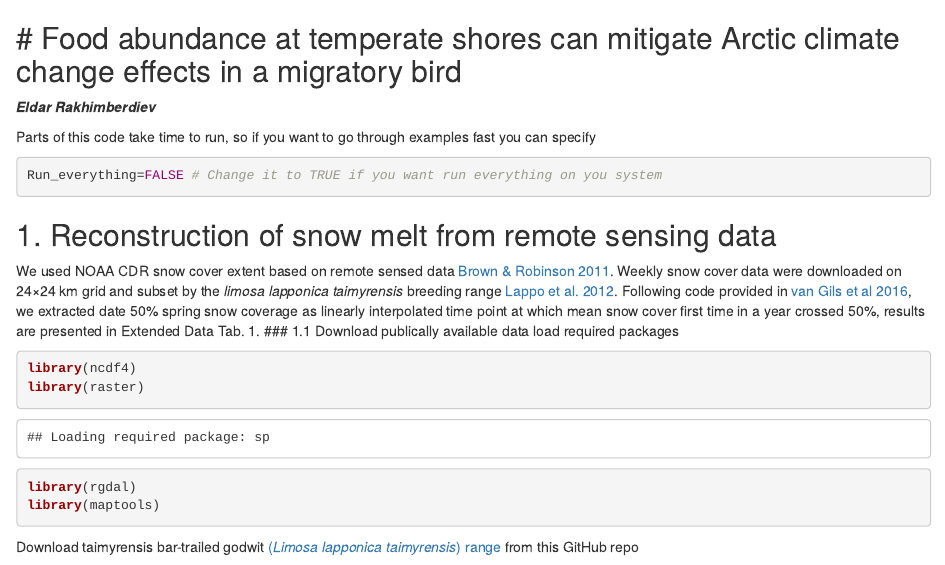
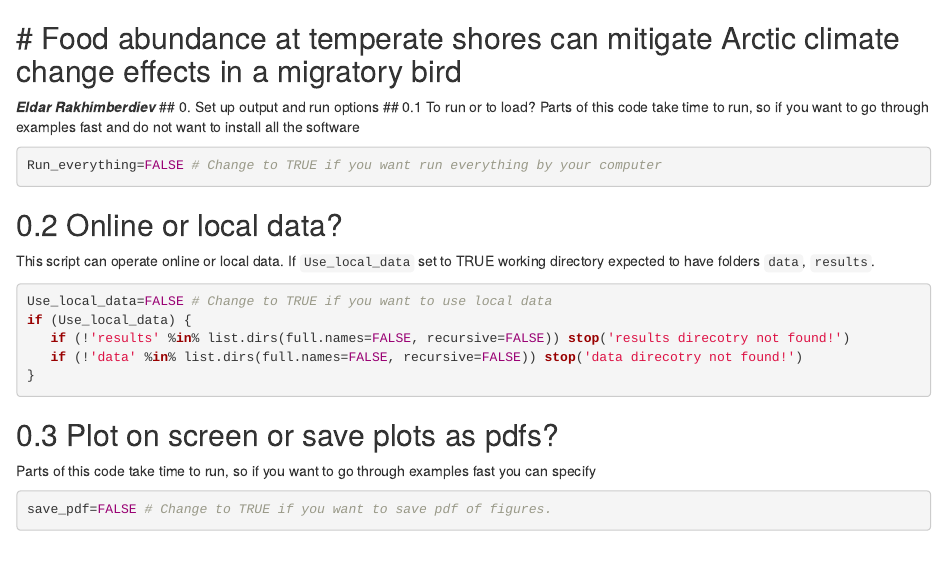
Before and after one commit to eldarrak/Godwits_worms_and_climate_change, an R Markdown document (code/All_code.rmd): the page in a window 1100 px wide, from its top. Rendered offline with R 4.5, knitr and Pandoc, with nearby package versions; some code elsewhere in the file could not run offline.

Commit message:
Update All_code.rmd

````diff
--- a/code/All_code.rmd
+++ b/code/All_code.rmd
@@ -1,11 +1,27 @@
 # Food abundance at temperate shores can mitigate Arctic climate change effects in a migratory bird
 -----
 **_Eldar Rakhimberdiev_**
-
+## 0. Set up output and run options
+## 0.1 To run or to load?
+Parts of this code take time to run, so if you want to go through examples fast and do not want to install all the software
+```{r}
+Run_everything=FALSE # Change to TRUE if you want run everything by your computer
+```
+## 0.2 Online or local data?
+This script can operate online or local data. If `Use_local_data` set to TRUE working directory expected to have folders `data`, `results`.
+```{r}
+Use_local_data=FALSE # Change to TRUE if you want to use local data
+if (Use_local_data) {
+   if (!'results' %in% list.dirs(full.names=FALSE, recursive=FALSE)) stop('results direcotry not found!')
+   if (!'data' %in% list.dirs(full.names=FALSE, recursive=FALSE)) stop('data direcotry not found!')
+}
+```
+## 0.3 Plot on screen or save plots as pdfs?
 Parts of this code take time to run, so if you want to go through examples fast you can specify
 ```{r}
-Run_everything=FALSE # Change it to TRUE if you want run everything on you system
+save_pdf=FALSE # Change to TRUE if you want to save pdf of figures.
 ```
+
 ## 1. Reconstruction of snow melt from remote sensing data
 We used NOAA CDR snow cover extent based on remote sensed data [Brown & Robinson 2011](#brown-robinson). Weekly snow cover data were downloaded on 24×24 km grid and subset by the _limosa lapponica taimyrensis_ breeding range [Lappo et al. 2012](#lappo). Following code provided in [van Gils et al 2016](#van-gils), we extracted date 50% spring snow coverage as linearly interpolated time point at which mean snow cover first time in a year crossed 50%, results are presented in Extended Data Tab. 1.
 ### 1.1 Download publically available data
````
